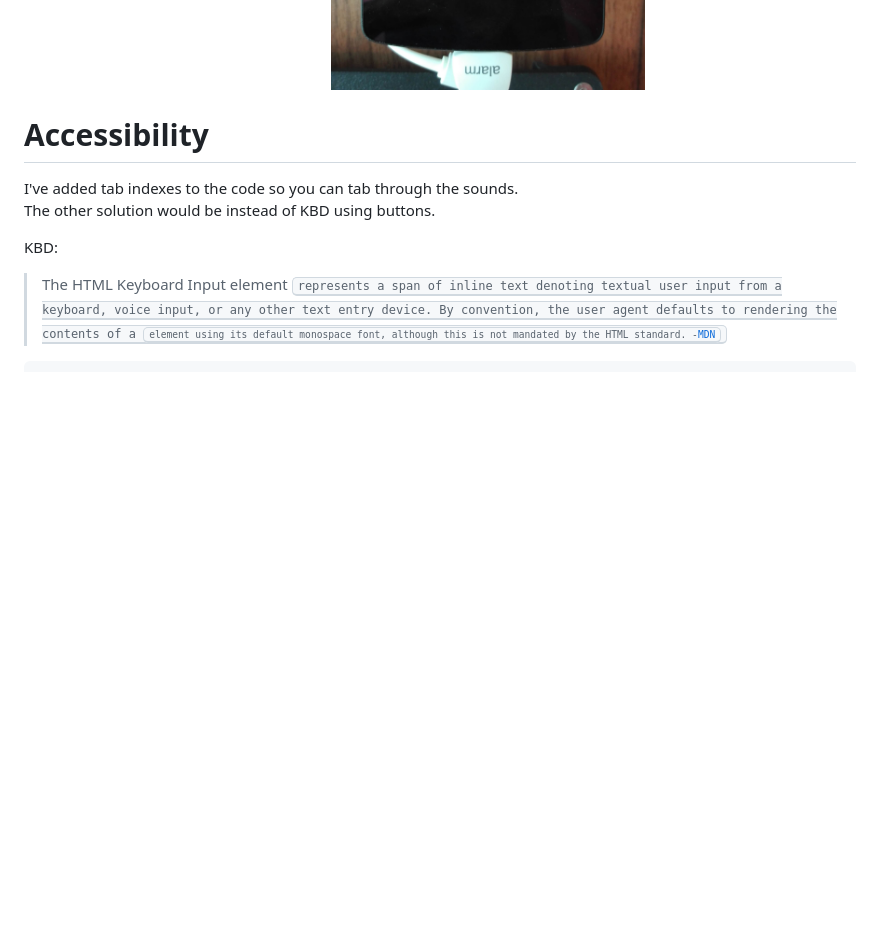
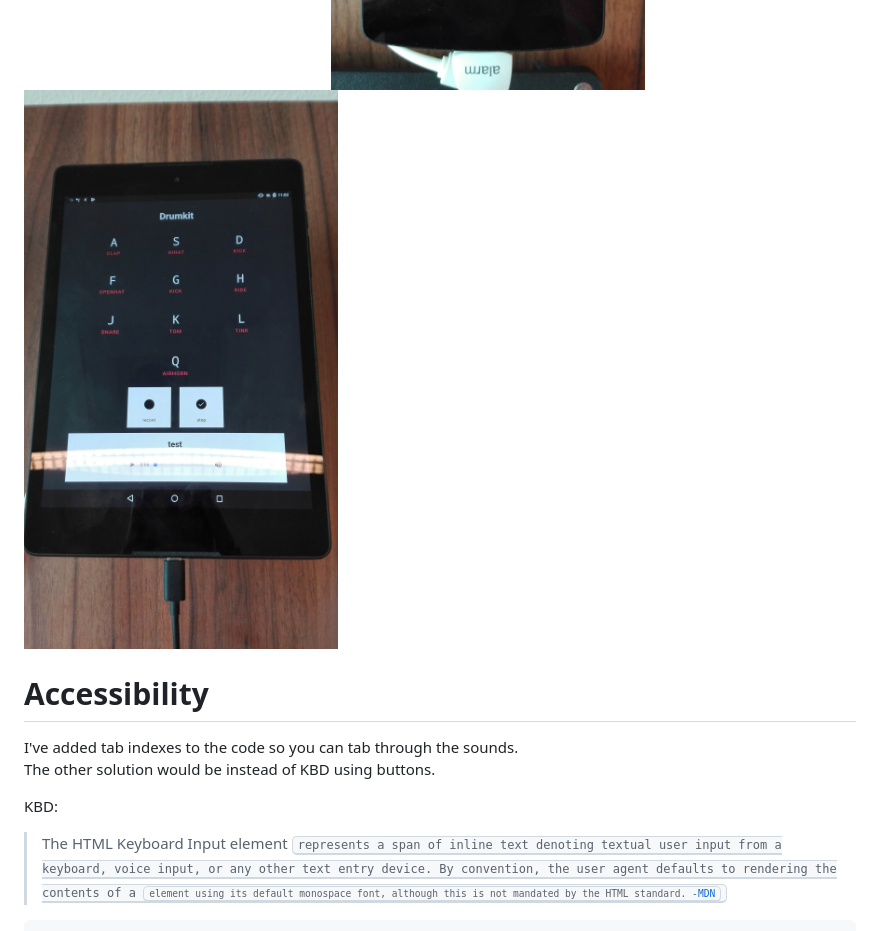
Before and after one commit to Sam-Guliker/drumkit, a Markdown page: README.md, the part around the change. Rendered like a GitHub page; pictures changed too: images/tinified/werkt.jpg (added); blank space fills up the shorter version.

Commit message:
image

```diff
--- a/README.md
+++ b/README.md
@@ -187,6 +187,7 @@ I think the latest tablets would be able to record, unfortunatly I'm not sure ab
 
 The one's that could use the enhancement:
 ![dev-one](images/tinified/1.jpg)
+![werkt](images/tinified/werkt.jpg)
 
 # Accessibility
 I've added tab indexes to the code so you can tab through the sounds.
```
